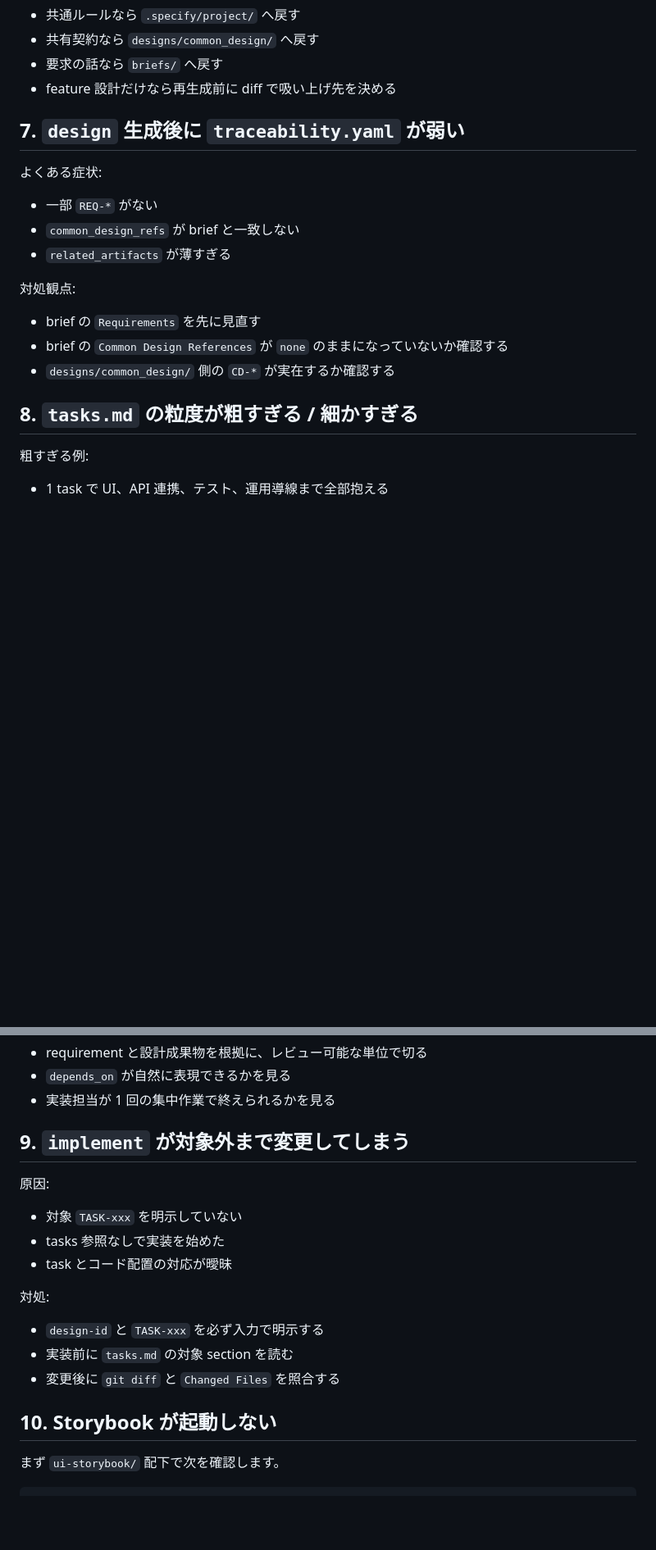
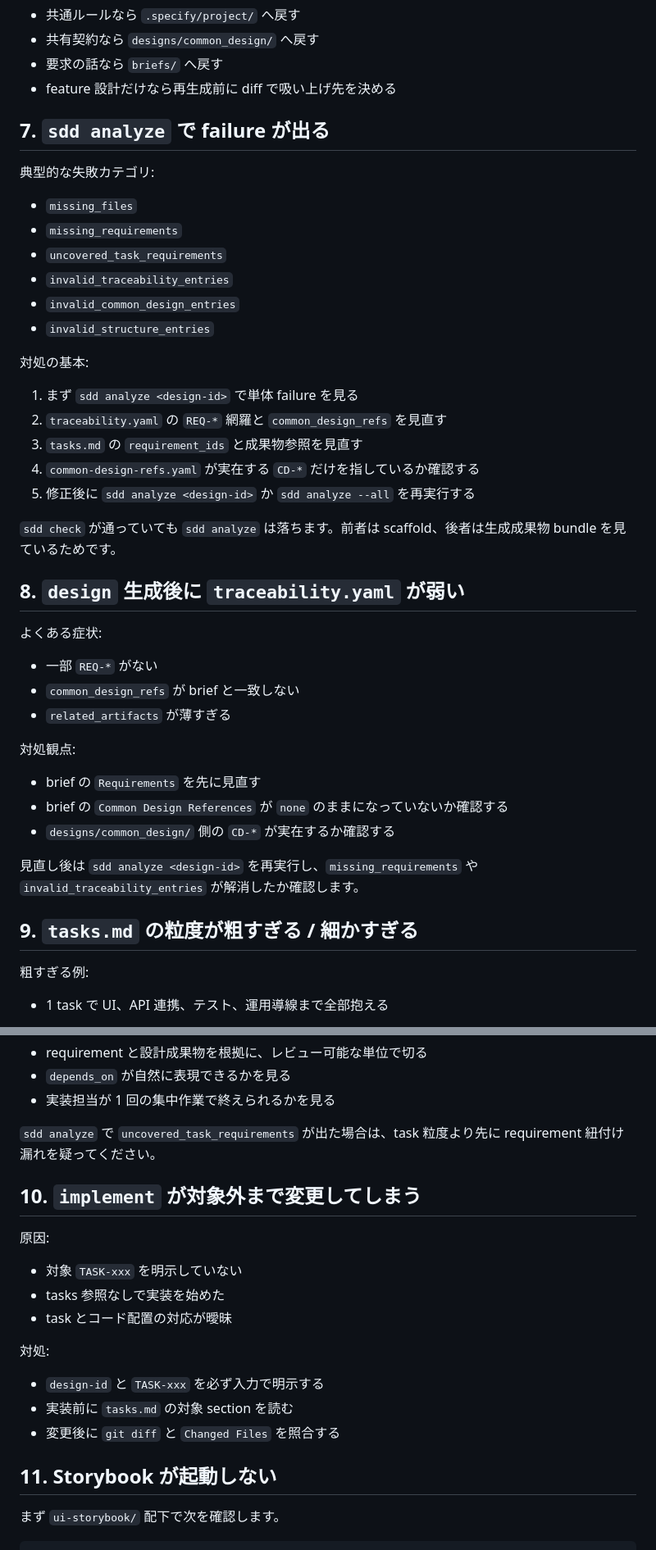
Before and after one commit to yatarousan0227/speckit-for-projects, a Markdown page: guides/troubleshooting.ja.md, 2 parts joined by grey strips. Shown at 82% size. GitHub-like rendering; blank space fills up the shorter version.

```diff
--- a/guides/troubleshooting.ja.md
+++ b/guides/troubleshooting.ja.md
@@ -105,7 +105,28 @@ sdd init --here --ai codex --ai-skills
 - 要求の話なら `briefs/` へ戻す
 - feature 設計だけなら再生成前に diff で吸い上げ先を決める
 
-## 7. `design` 生成後に `traceability.yaml` が弱い
+## 7. `sdd analyze` で failure が出る
+
+典型的な失敗カテゴリ:
+
+- `missing_files`
+- `missing_requirements`
+- `uncovered_task_requirements`
+- `invalid_traceability_entries`
+- `invalid_common_design_entries`
+- `invalid_structure_entries`
+
+対処の基本:
+
+1. まず `sdd analyze <design-id>` で単体 failure を見る
+2. `traceability.yaml` の `REQ-*` 網羅と `common_design_refs` を見直す
+3. `tasks.md` の `requirement_ids` と成果物参照を見直す
+4. `common-design-refs.yaml` が実在する `CD-*` だけを指しているか確認する
+5. 修正後に `sdd analyze <design-id>` か `sdd analyze --all` を再実行する
+
+`sdd check` が通っていても `sdd analyze` は落ちます。前者は scaffold、後者は生成成果物 bundle を見ているためです。
+
+## 8. `design` 生成後に `traceability.yaml` が弱い
 
 よくある症状:
 
@@ -119,7 +140,9 @@ sdd init --here --ai codex --ai-skills
 - brief の `Common Design References` が `none` のままになっていないか確認する
 - `designs/common_design/` 側の `CD-*` が実在するか確認する
 
-## 8. `tasks.md` の粒度が粗すぎる / 細かすぎる
+見直し後は `sdd analyze <design-id>` を再実行し、`missing_requirements` や `invalid_traceability_entries` が解消したか確認します。
+
+## 9. `tasks.md` の粒度が粗すぎる / 細かすぎる
 
 粗すぎる例:
 
@@ -136,7 +159,9 @@ sdd init --here --ai codex --ai-skills
 - `depends_on` が自然に表現できるかを見る
 - 実装担当が 1 回の集中作業で終えられるかを見る
 
-## 9. `implement` が対象外まで変更してしまう
+`sdd analyze` で `uncovered_task_requirements` が出た場合は、task 粒度より先に requirement 紐付け漏れを疑ってください。
+
+## 10. `implement` が対象外まで変更してしまう
 
 原因:
 
@@ -150,7 +175,7 @@ sdd init --here --ai codex --ai-skills
 - 実装前に `tasks.md` の対象 section を読む
 - 変更後に `git diff` と `Changed Files` を照合する
 
-## 10. Storybook が起動しない
+## 11. Storybook が起動しない
 
 まず `ui-storybook/` 配下で次を確認します。
 
```
Also changed, not shown: other parts of guides/troubleshooting.ja.md (+7 -6 lines), guides/artifact-reference.ja.md (+17 -3 lines), guides/manual.ja.md (+17 -13 lines).
